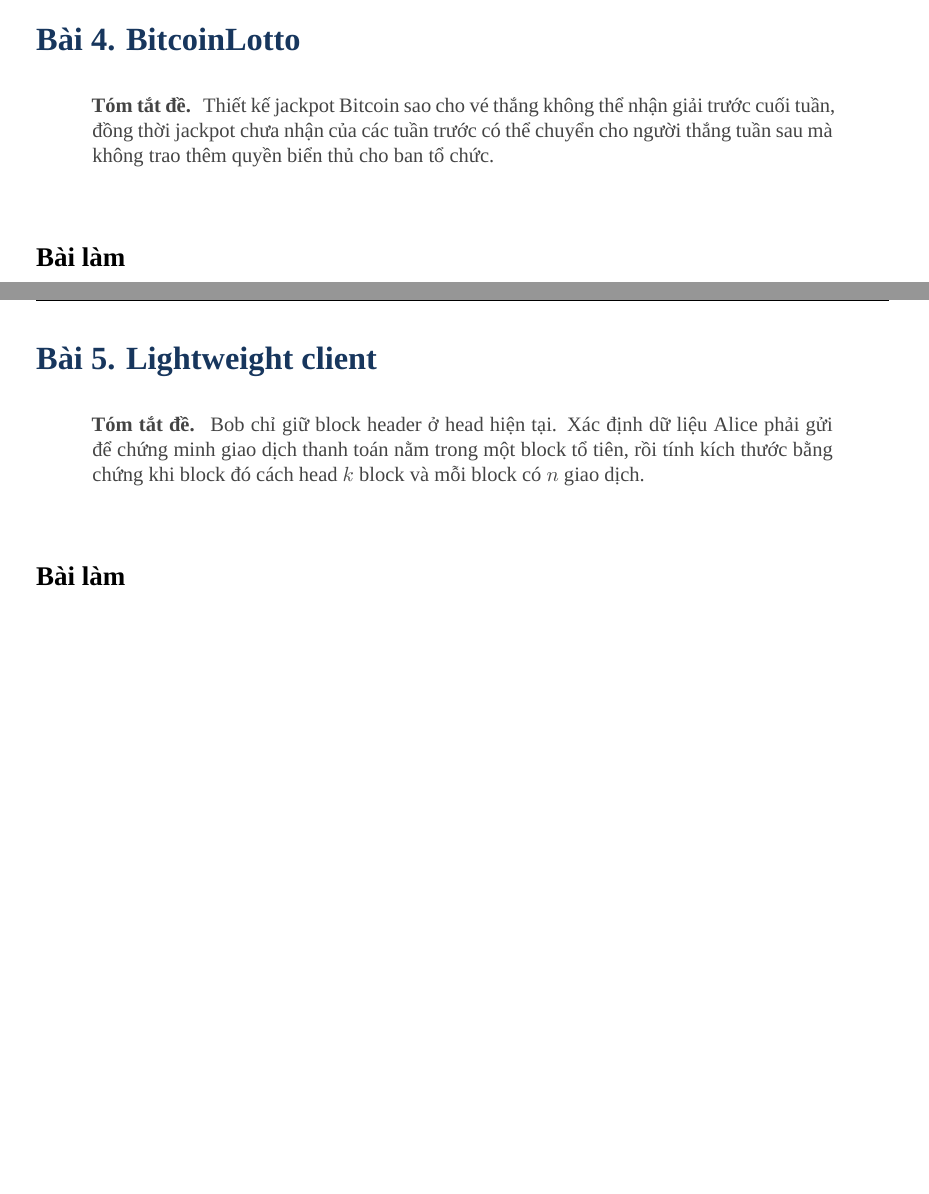
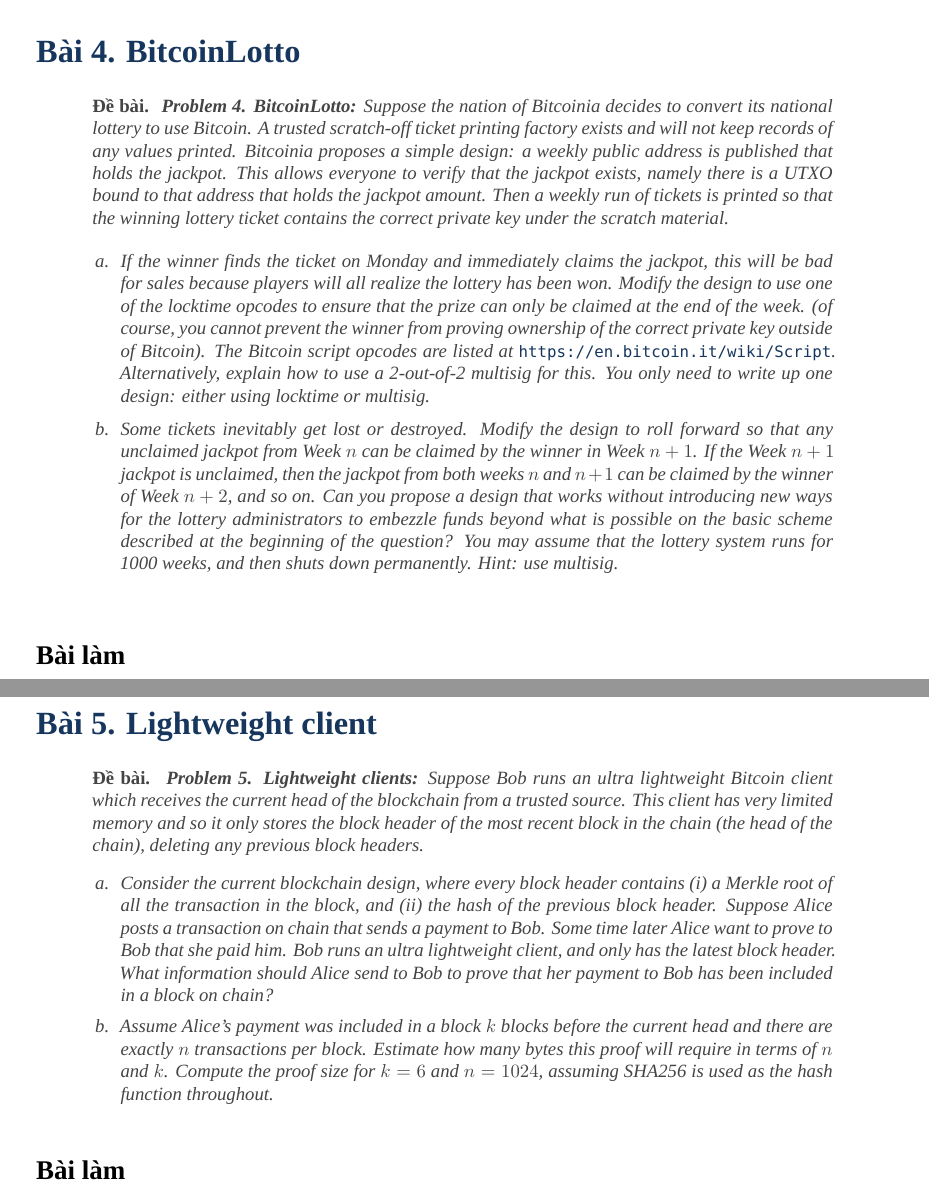
Before and after one commit to dattm27/20261A-Blockchain, a LaTeX problem sheet (hw1/homework1.tex): two parts of pages 7 and 8 of 9 before the commit and two parts of pages 8 and 10 of 11 after it, joined at a grey line, cut so that both start at the same text, the shorter picture padded with empty space. Compiled offline with XeLaTeX; a missing font is replaced by an installed copy or a similar font.

Commit message:
docs: preserve original homework 1 problem statements

```diff
--- a/hw1/homework1.tex
+++ b/hw1/homework1.tex
@@ -31,7 +31,7 @@
 
 \geometry{top=2.2cm,bottom=2.2cm,left=2.5cm,right=2.5cm}
 \setlength{\parindent}{0pt}
-\setlength{\parskip}{0.55em}
+\setlength{\parskip}{0.15em}
 \setlist[itemize]{leftmargin=1.6em,itemsep=0.25em,topsep=0.3em}
 \setlist[enumerate]{leftmargin=1.8em,itemsep=0.3em,topsep=0.3em}
 
@@ -75,7 +75,7 @@
 }
 
 \newenvironment{summarybox}
-  {\begin{quote}\small\color{darkgray}\textbf{Tóm tắt đề.}\;}
+  {\begin{quote}\footnotesize\color{darkgray}\textbf{Đề bài.}\;\itshape}
   {\end{quote}}
 
 \newcommand{\solution}{\subsection*{Bài làm}}
@@ -328,9 +379,37 @@
 \problem{4}{BitcoinLotto}
 
 \begin{summarybox}
-Thiết kế jackpot Bitcoin sao cho vé thắng không thể nhận giải trước cuối tuần,
-đồng thời jackpot chưa nhận của các tuần trước có thể chuyển cho người thắng
-tuần sau mà không trao thêm quyền biển thủ cho ban tổ chức.
+\textbf{Problem 4. BitcoinLotto:}
+Suppose the nation of Bitcoinia decides to convert its national lottery to use
+Bitcoin. A trusted scratch-off ticket printing factory exists and will not
+keep records of any values printed. Bitcoinia proposes a simple design: a
+weekly public address is published that holds the jackpot. This allows
+everyone to verify that the jackpot exists, namely there is a UTXO bound to
+that address that holds the jackpot amount. Then a weekly run of tickets is
+printed so that the winning lottery ticket contains the correct private key
+under the scratch material.
+
+\begin{enumerate}[label=\alph*.,leftmargin=1.5em]
+  \item If the winner finds the ticket on Monday and immediately claims the
+        jackpot, this will be bad for sales because players will all realize
+        the lottery has been won. Modify the design to use one of the locktime
+        opcodes to ensure that the prize can only be claimed at the end of the
+        week. (of course, you cannot prevent the winner from proving ownership
+        of the correct private key outside of Bitcoin). The Bitcoin script
+        opcodes are listed at {\normalfont\url{https://en.bitcoin.it/wiki/Script}}.
+        Alternatively, explain how to use a 2-out-of-2 multisig for this. You
+        only need to write up one design: either using locktime or multisig.
+  \item Some tickets inevitably get lost or destroyed. Modify the design to
+        roll forward so that any unclaimed jackpot from Week $n$ can be
+        claimed by the winner in Week $n+1$. If the Week $n+1$ jackpot is
+        unclaimed, then the jackpot from both weeks $n$ and $n+1$ can be
+        claimed by the winner of Week $n+2$, and so on. Can you propose a
+        design that works without introducing new ways for the lottery
+        administrators to embezzle funds beyond what is possible on the basic
+        scheme described at the beginning of the question? You may assume that
+        the lottery system runs for 1000 weeks, and then shuts down
+        permanently. Hint: use multisig.
+\end{enumerate}
 \end{summarybox}
 
 \solution
@@ -381,9 +460,27 @@
 \problem{5}{Lightweight client}
 
 \begin{summarybox}
-Bob chỉ giữ block header ở head hiện tại. Xác định dữ liệu Alice phải gửi để
-chứng minh giao dịch thanh toán nằm trong một block tổ tiên, rồi tính kích thước
-bằng chứng khi block đó cách head $k$ block và mỗi block có $n$ giao dịch.
+\textbf{Problem 5. Lightweight clients:}
+Suppose Bob runs an ultra lightweight Bitcoin client which receives the
+current head of the blockchain from a trusted source. This client has very
+limited memory and so it only stores the block header of the most recent block
+in the chain (the head of the chain), deleting any previous block headers.
+
+\begin{enumerate}[label=\alph*.,leftmargin=1.5em]
+  \item Consider the current blockchain design, where every block header
+        contains (i) a Merkle root of all the transaction in the block, and
+        (ii) the hash of the previous block header. Suppose Alice posts a
+        transaction on chain that sends a payment to Bob. Some time later
+        Alice want to prove to Bob that she paid him. Bob runs an ultra
+        lightweight client, and only has the latest block header. What
+        information should Alice send to Bob to prove that her payment to Bob
+        has been included in a block on chain?
+  \item Assume Alice's payment was included in a block $k$ blocks before the
+        current head and there are exactly $n$ transactions per block.
+        Estimate how many bytes this proof will require in terms of $n$ and
+        $k$. Compute the proof size for $k=6$ and $n=1024$, assuming SHA256 is
+        used as the hash function throughout.
+\end{enumerate}
 \end{summarybox}
 
 \solution
```
Also changed, not shown: output/pdf/Homework1_Nhom12.pdf, hw1/homework1.tex (69 more changed lines).
